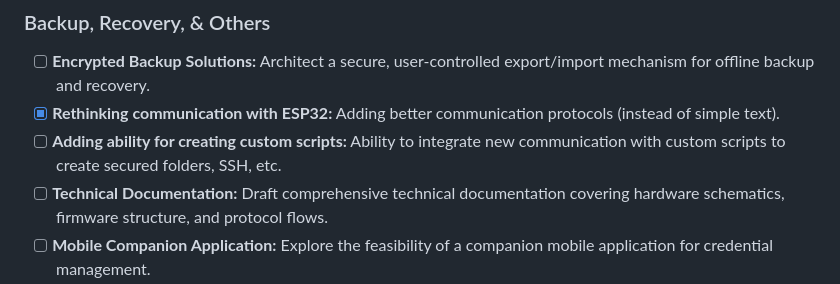
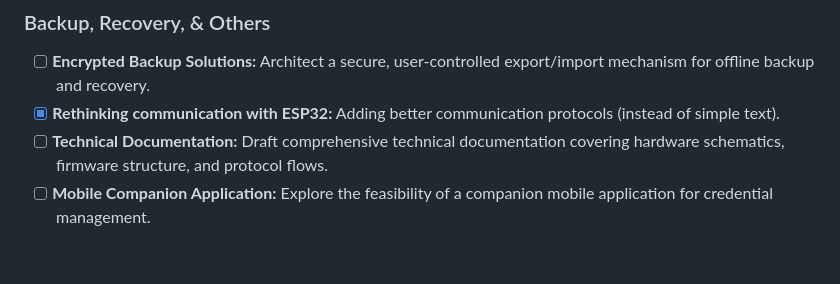
Before and after one commit to AdamPodymniak1/swiss_sec, a Markdown page: README.md, the part around the change. Rendered like a GitHub page; blank space fills up the shorter version.

Commit message:
updated readme todo

```diff
--- a/README.md
+++ b/README.md
@@ -246,7 +246,6 @@ This project is built for the ESP32-S3 microcontroller. It requires an SSD1306 S
 ### Backup, Recovery, & Others
 * [ ] **Encrypted Backup Solutions:** Architect a secure, user-controlled export/import mechanism for offline backup and recovery.
 * [x] **Rethinking communication with ESP32:** Adding better communication protocols (instead of simple text).
-* [ ] **Adding ability for creating custom scripts:** Ability to integrate new communication with custom scripts to create secured folders, SSH, etc.
 * [ ] **Technical Documentation:** Draft comprehensive technical documentation covering hardware schematics, firmware structure, and protocol flows.
 * [ ] **Mobile Companion Application:** Explore the feasibility of a companion mobile application for credential management.
 * [ ] **Browser Extension Security:** Audit the browser extension pipeline against malicious script injections and clickjacking vectors.
```
